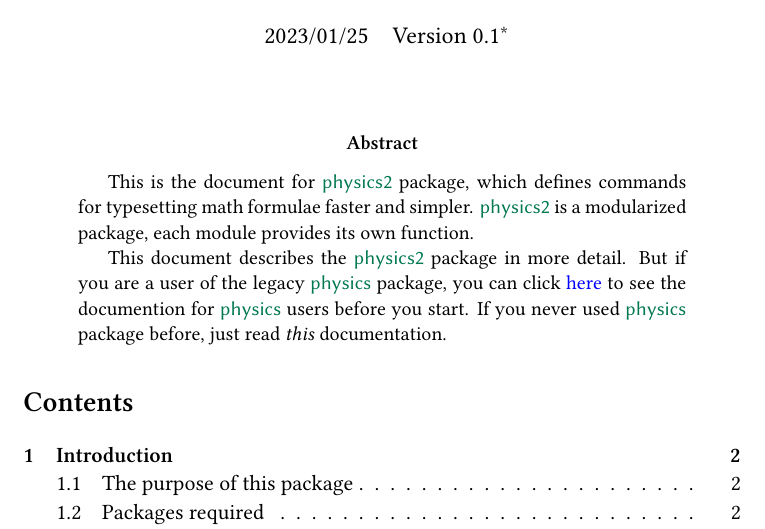
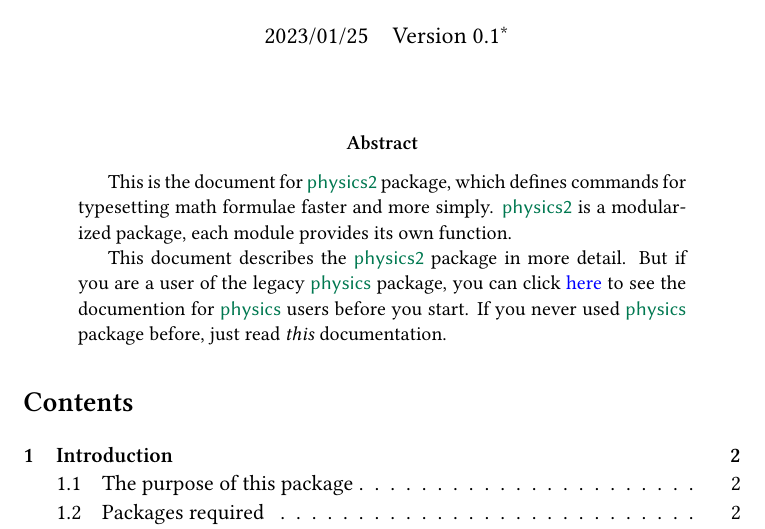
Before and after one commit to AlphaZTX/physics2, a LaTeX paper (doc/physics2.tex): part of page 1 of 14, cut so that both start at the same text. Compiled offline with XeLaTeX.

Commit message:
Version 0.1

```diff
--- a/doc/physics2.tex
+++ b/doc/physics2.tex
@@ -26,8 +26,8 @@
 
 \begin{abstract}
 This is the document for \pkg{physics2} package, which defines commands for
-typesetting math formulae faster and simpler. \pkg{physics2} is a modularized
-package, each module provides its own function.
+typesetting math formulae faster and more simply. \pkg{physics2} is a
+modularized package, each module provides its own function.
 
 This document describes the \pkg{physics2} package in more detail.
 But if you are a user of the legacy \pkg{physics} package, you can click
```
Also changed, not shown: README.md, doc/phy2docdef.tex (line endings or trailing spaces), doc/physics2-legacy.tex (line endings or trailing spaces), doc/physics2.pdf.
